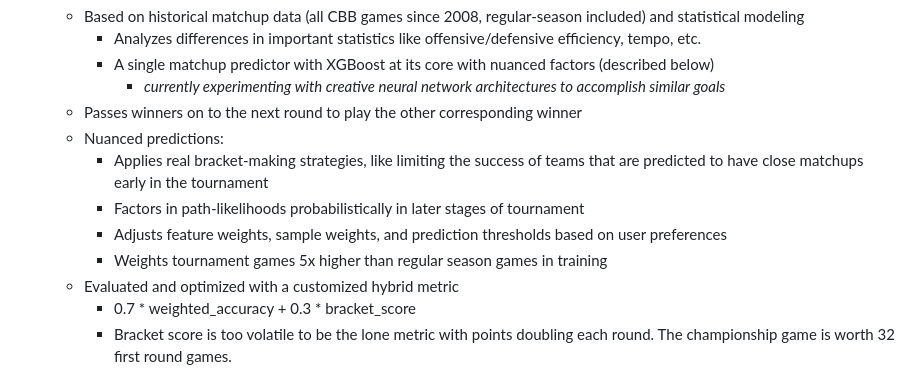
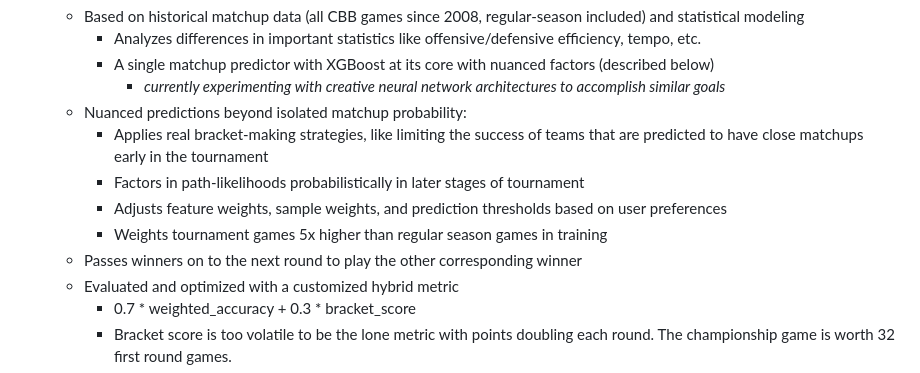
Before and after one commit to jacksonisidor/March-Madness-Simulator, a Markdown page: README.md, the part around the change. Drawn GitHub-style.

```diff
--- a/README.md
+++ b/README.md
@@ -46,12 +46,12 @@ A Flask-based web application that allows users to generate an optimized March M
         - Analyzes differences in important statistics like offensive/defensive efficiency, tempo, etc.
         - A single matchup predictor with XGBoost at its core with nuanced factors (described below)
            - *currently experimenting with creative neural network architectures to accomplish similar goals*
-    - Passes winners on to the next round to play the other corresponding winner
-    - Nuanced predictions:
+     - Nuanced predictions beyond isolated matchup probability:
         - Applies real bracket-making strategies, like limiting the success of teams that are predicted to have close matchups early in the tournament
         - Factors in path-likelihoods probabilistically in later stages of tournament
         - Adjusts feature weights, sample weights, and prediction thresholds based on user preferences
         - Weights tournament games 5x higher than regular season games in training
+    - Passes winners on to the next round to play the other corresponding winner
     - Evaluated and optimized with a customized hybrid metric
         - 0.7 * weighted_accuracy + 0.3 * bracket_score
         - Bracket score is too volatile to be the lone metric with points doubling each round. The championship game is worth 32 first round games.
```
